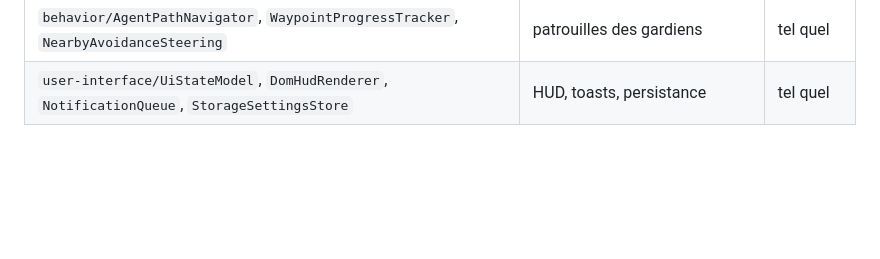
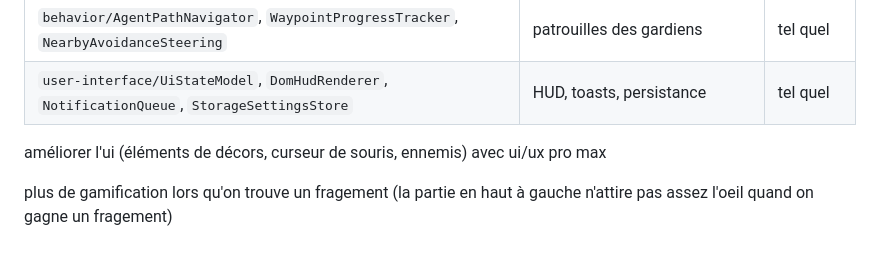
Before and after one commit to iMxSquash/introuvable, a Markdown page: TODO.md, the part around the change. Rendered like a GitHub page; blank space fills up the shorter version.

Commit message:
docs(todo): note macOS visual polish and pickup gamification ideas

```diff
--- a/TODO.md
+++ b/TODO.md
@@ -182,3 +182,11 @@ Le jeu doit être **autonome** mais accepter le contexte passé par le portfolio
 | `world/object/PickupObject` + `factory/PickupVisualFactory` | fragments à collecter | **factory adaptée** |
 | `behavior/AgentPathNavigator`, `WaypointProgressTracker`, `NearbyAvoidanceSteering` | patrouilles des gardiens | tel quel |
 | `user-interface/UiStateModel`, `DomHudRenderer`, `NotificationQueue`, `StorageSettingsStore` | HUD, toasts, persistance | tel quel |
+
+
+
+
+
+améliorer l'ui (éléments de décors, curseur de souris, ennemis) avec ui/ux pro max
+
+plus de gamification lors qu'on trouve un fragement (la partie en haut à gauche n'attire pas assez l'oeil quand on gagne un fragement)
```
